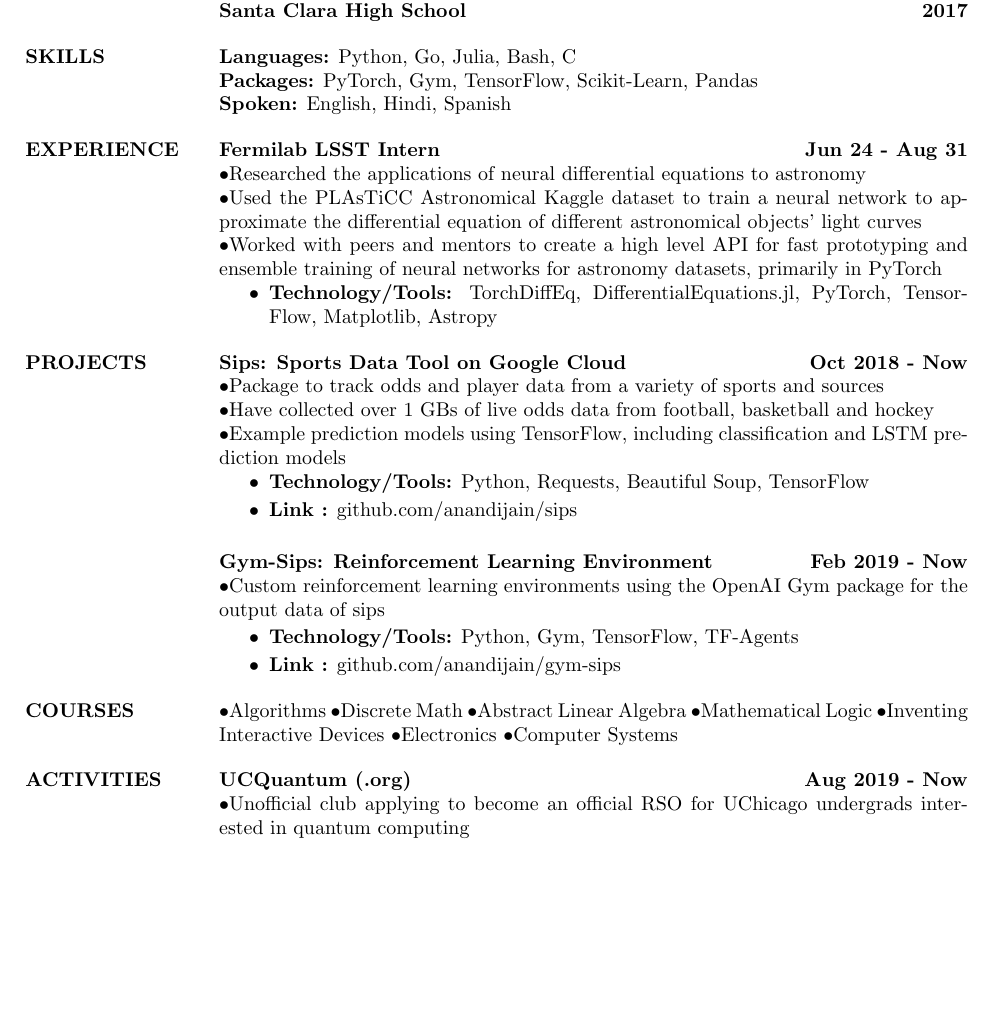
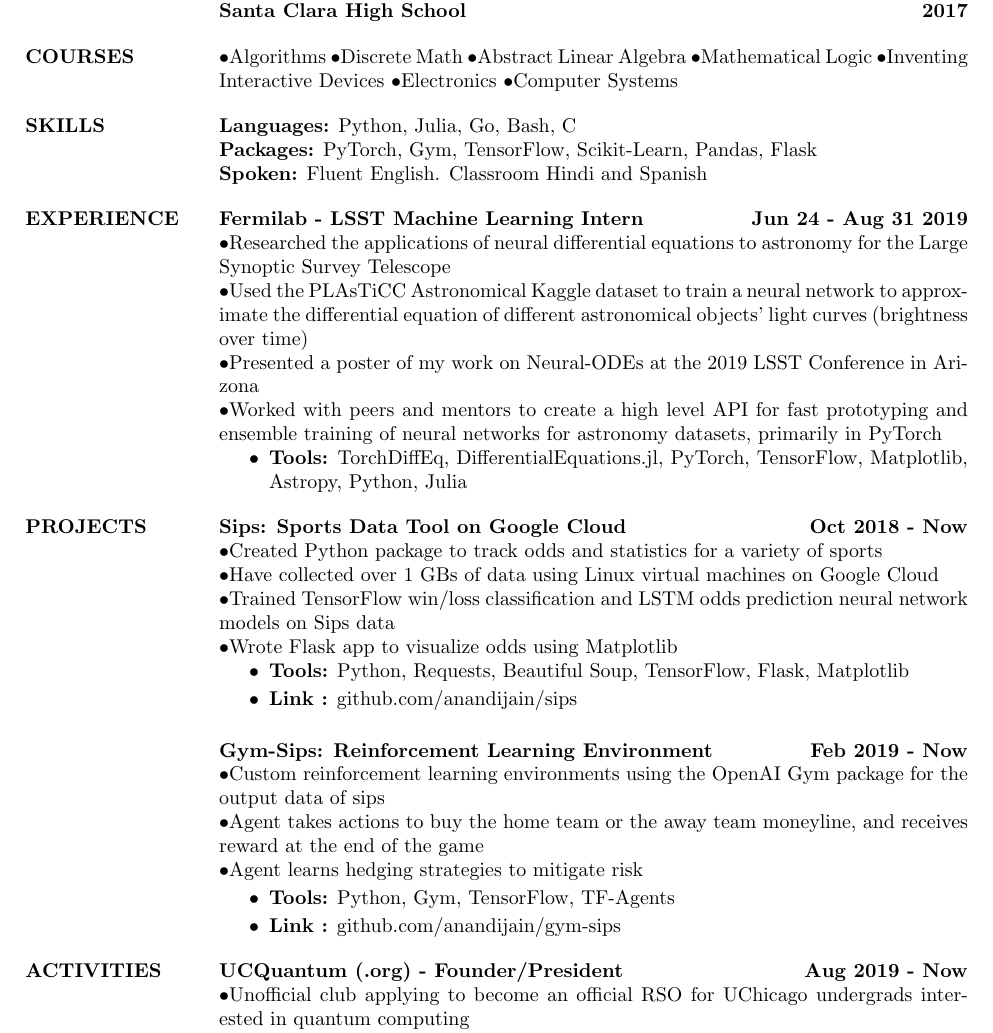
Before and after one commit to anandijain/learning, a LaTeX CV (random/career_preparation/resume/resume.tex): part of the page, cut so that both start at the same text, the shorter picture padded with empty space. The pictures show the PDF file random/career_preparation/resume/resume.pdf that the author committed with the source.

Commit message:
resume update

```diff
--- a/random/career_preparation/resume/resume.tex
+++ b/random/career_preparation/resume/resume.tex
@@ -92,3 +101,5 @@
+\textbf{Packages:} PyTorch, Gym, TensorFlow, Scikit-Learn, Pandas, Flask \\
+\textbf{Spoken:} Fluent English. Classroom Hindi and Spanish
 
 %-------------------------------------------------------------------------------
 % Modify the format of each position
@@ -99,34 +110,35 @@
 \end{format}
 %-------------------------------------------------------------------------------
 \section{EXPERIENCE}
-\textbf{Fermilab LSST Intern\hfill Jun 24 - Aug 31}\\
-\textbullet{Researched the applications of neural differential equations to astronomy\\}
-\textbullet{Used the PLAsTiCC Astronomical Kaggle dataset to train a neural network to approximate the differential equation of different astronomical objects' light curves}\\
+\textbf{Fermilab - LSST Machine Learning Intern\hfill Jun 24 - Aug 31 2019}\\
+\textbullet{Researched the applications of neural differential equations to astronomy for the Large Synoptic Survey Telescope\\}
+\textbullet{Used the PLAsTiCC Astronomical Kaggle dataset to train a neural network to approximate the differential equation of different astronomical objects' light curves (brightness over time)}\\
+\textbullet{Presented a poster of my work on Neural-ODEs at the 2019 LSST Conference in Arizona}\\
 \textbullet{Worked with peers and mentors to create a high level API for fast prototyping and ensemble training of neural networks for astronomy datasets, primarily in PyTorch}
 \begin{itemize}
-    \item \textbf{Technology/Tools:} TorchDiffEq, DifferentialEquations.jl, PyTorch, TensorFlow, Matplotlib, Astropy
+    \item \textbf{Tools:} TorchDiffEq, DifferentialEquations.jl, PyTorch, TensorFlow, Matplotlib, Astropy, Python, Julia
 \end{itemize}
 \section{PROJECTS}
 \textbf{Sips: Sports Data Tool on Google Cloud\hfill Oct 2018 - Now}\\
-\textbullet{Package to track odds and player data from a variety of sports and sources\\}
-\textbullet{Have collected over 1 GBs of live odds data from football, basketball and hockey}\\
-\textbullet{Example prediction models using TensorFlow, including classification and LSTM prediction models}
+\textbullet{Created Python package to track odds and statistics for a variety of sports\\}
+\textbullet{Have collected over 1 GBs of data using Linux virtual machines on Google Cloud }\\
+\textbullet{Trained TensorFlow win/loss classification and LSTM odds prediction neural network models on Sips data}\\
+\textbullet{Wrote Flask app to visualize odds using Matplotlib}
 \begin{itemize}
-\item \textbf{Technology/Tools:} Python, Requests, Beautiful Soup, TensorFlow
+\item \textbf{Tools:} Python, Requests, Beautiful Soup, TensorFlow, Flask, Matplotlib
 \end{itemize}
 \begin{itemize}
 \item \textbf{Link :} github.com/anandijain/sips
 \end{itemize}
 \textbf{Gym-Sips: Reinforcement Learning Environment\hfill Feb 2019 - Now}\\
-\textbullet{Custom reinforcement learning environments using the OpenAI Gym package for the output data of sips}
+\textbullet{Custom reinforcement learning environments using the OpenAI Gym package for the output data of sips}\\
+\textbullet{Agent takes actions to buy the home team or the away team moneyline, and receives reward at the end of the game}\\
+\textbullet{Agent learns hedging strategies to mitigate risk}
 
 \begin{itemize}
-\item \textbf{Technology/Tools:} Python, Gym, TensorFlow, TF-Agents
+\item \textbf{Tools:} Python, Gym, TensorFlow, TF-Agents
 \end{itemize}
 \begin{itemize}
 \item \textbf{Link :} github.com/anandijain/gym-sips
 \end{itemize}
 
-
-\section{COURSES}
-\par
@@ -140,11 +145,11 @@
 \section{ACTIVITIES}
 
-\textbf{UCQuantum (.org)\hfill Aug 2019 - Now}\\
+\textbf{UCQuantum (.org) - Founder/President}
+\hfill \textbf{Aug 2019 - Now}\\
 \textbullet{Unofficial club applying to become an official RSO for UChicago undergrads interested in quantum computing}\\
 \textbullet{We have 50 facebook group members and 10 active members}\\
 \textbullet{We are planning to host talks, hackathons, and lab tours with faculty on campus}\\
 %-------------------------------------------------------------------------------
 
-
 \end{resume}
 \(\)\end{document}
```
Also changed, not shown: random/career_preparation/resume/resume.pdf, random/career_preparation/resume/resume.tex (22 more changed lines), 1 other file.
